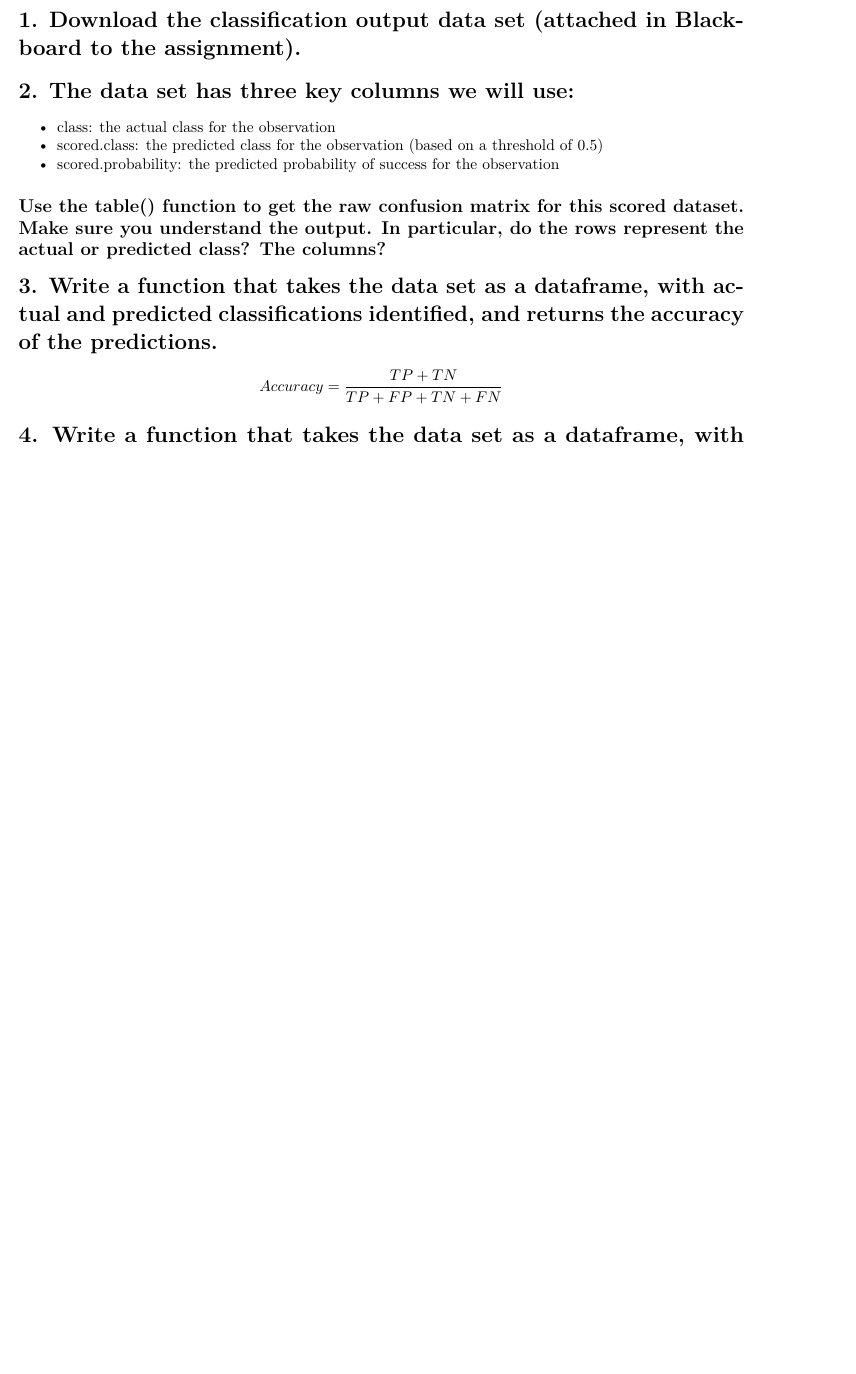
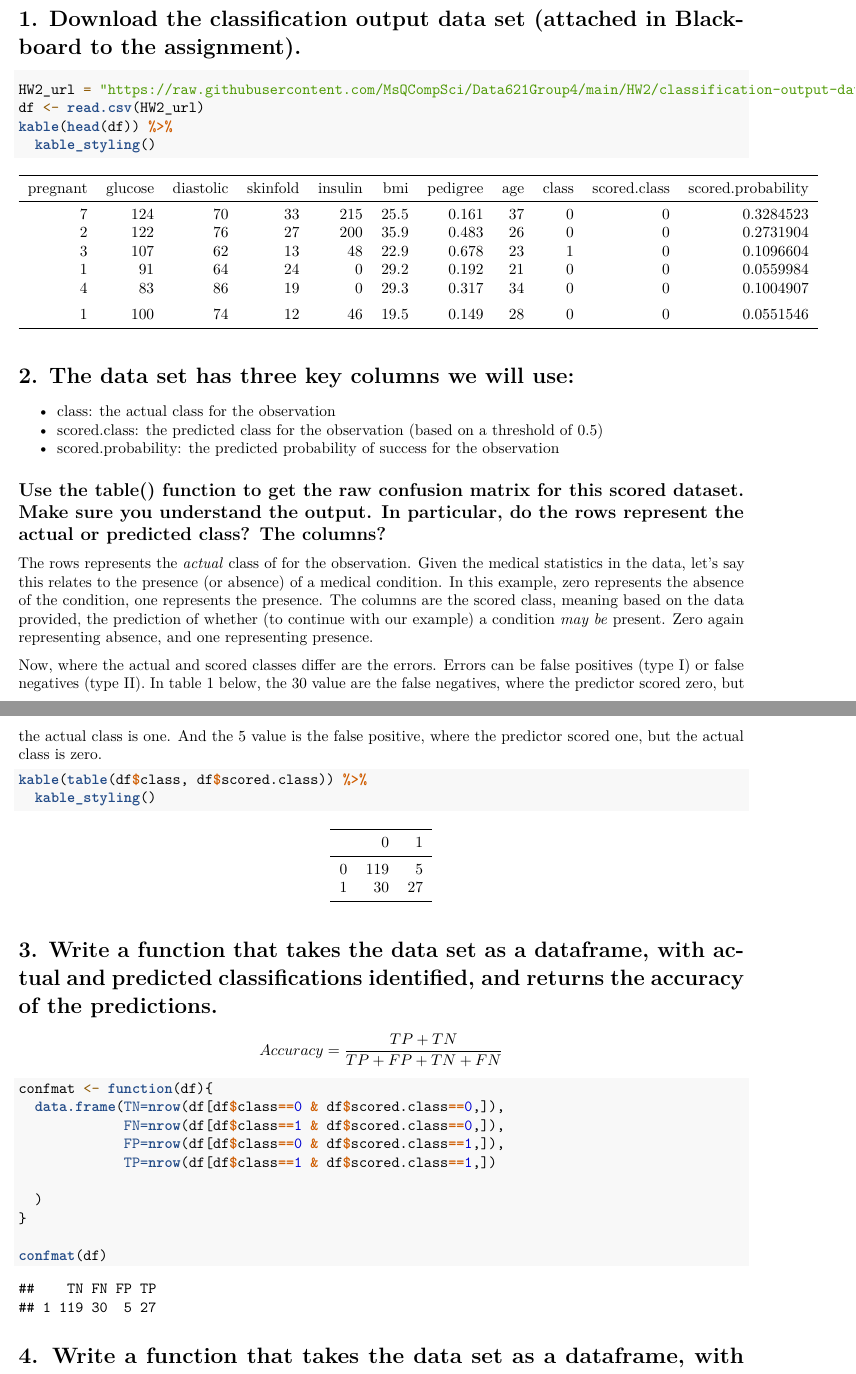
Before and after one commit to MsQCompSci/Data621Group4, an R Markdown document (HW2/G4HW2_draft.Rmd): part of page 1 of 3 before the commit and two parts of pages 1 and 2 of 4 after it, the two joined at a grey line, cut so that both start at the same text, the shorter picture padded with empty space. Rendered offline with R 4.5, knitr and Pandoc, then LaTeX, with nearby package versions.

Commit message:
Question 1 - 3

````diff
--- a/HW2/G4HW2_draft.Rmd
+++ b/HW2/G4HW2_draft.Rmd
@@ -11,16 +21,48 @@ knitr::opts_chunk$set(echo = TRUE)
 
 # 1. Download the classification output data set (attached in Blackboard to the assignment).
 
+```{r}
+HW2_url = "https://raw.githubusercontent.com/MsQCompSci/Data621Group4/main/HW2/classification-output-data.csv"
+df <- read.csv(HW2_url)
+kable(head(df)) %>%
+  kable_styling()
+```
+
 # 2. The data set has three key columns we will use:
+
   - class: the actual class for the observation
   - scored.class: the predicted class for the observation (based on a threshold of 0.5)
   - scored.probability: the predicted probability of success for the observation
 
 ## Use the table() function to get the raw confusion matrix for this scored dataset. Make sure you understand the output. In particular, do the rows represent the actual or predicted class? The columns?
 
+The rows represents the *actual* class of for the observation. Given the medical statistics in the data, let's say this relates to the presence (or absence) of a medical condition. In this example, zero represents the absence of the condition, one represents the presence. The columns are the scored class, meaning based on the data provided, the prediction of whether (to continue with our example) a condition *may be* present. Zero again representing absence, and one representing presence.
+
+Now, where the actual and scored classes differ are the errors. Errors can be false positives (type I) or false negatives (type II). In table 1 below, the 30 value are the false negatives, where the predictor scored zero, but the actual class is one. And the 5 value is the false positive, where the predictor scored one, but the actual class is zero.
+
+```{r}
+kable(table(df$class, df$scored.class)) %>%
+  kable_styling()
+```
+
+
 # 3. Write a function that takes the data set as a dataframe, with actual and predicted classifications identified, and returns the accuracy of the predictions.
 
 $$Accuracy = \frac{TP + TN}{TP + FP + TN + FN}$$
+
+```{r}
+confmat <- function(df){
+  data.frame(TN=nrow(df[df$class==0 & df$scored.class==0,]),
+             FN=nrow(df[df$class==1 & df$scored.class==0,]),
+             FP=nrow(df[df$class==0 & df$scored.class==1,]),
+             TP=nrow(df[df$class==1 & df$scored.class==1,])
+
+  )
+}
+
+confmat(df)
+
+```
 
 # 4. Write a function that takes the data set as a dataframe, with actual and predicted classifications identified, and returns the classification error rate of the predictions.
 
````
Also changed, not shown: HW2/G4HW2_draft.pdf (added), HW2/G4HW2_draft.Rmd (12 more changed lines), 1 other file.
